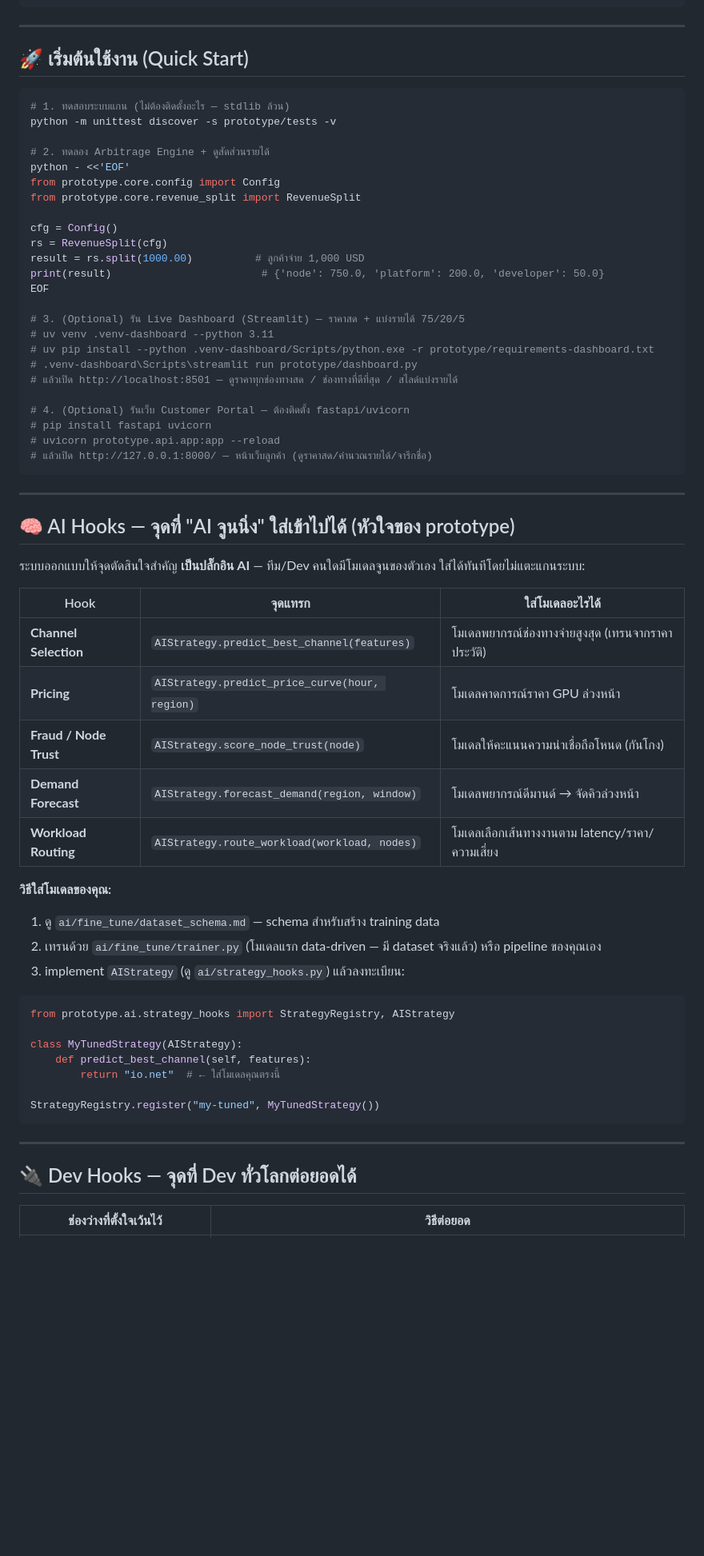
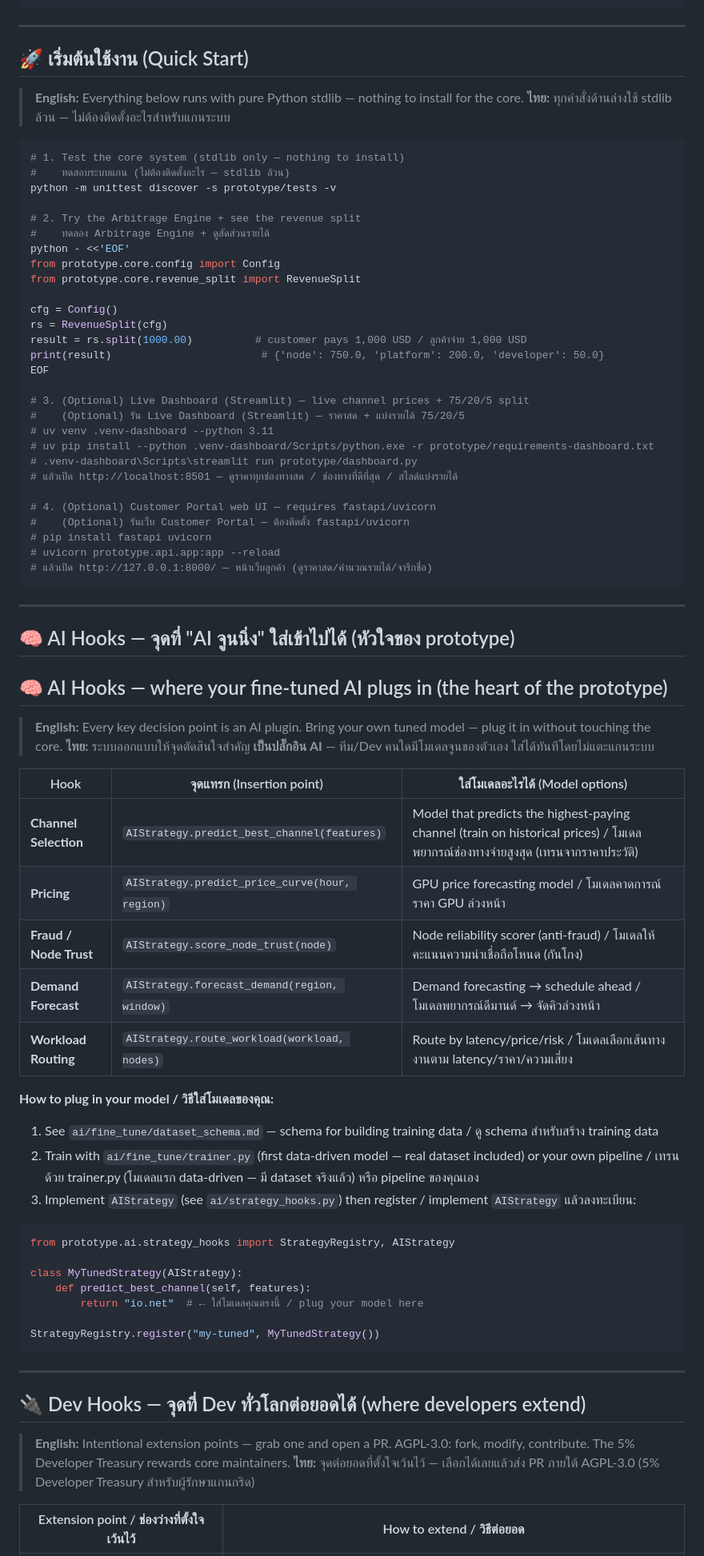
Before and after one commit to Chanan1363/Asean-compute-yield-optimizer, a Markdown page: prototype/README.md, the part around one of its changes. Shown at 80% size. Rendered like a GitHub page; blank space fills up the shorter version.

Commit message:
docs: fix architecture image path (../assets) + bilingual EN/TH for Quick Start, AI Hooks, Dev Hooks, Status (foreign-dev friendly)

````diff
--- a/prototype/README.md
+++ b/prototype/README.md
@@ -105,28 +105,35 @@ prototype/
 
 ## 🚀 เริ่มต้นใช้งาน (Quick Start)
 
+> **English:** Everything below runs with pure Python stdlib — nothing to install for the core.
+> **ไทย:** ทุกคำสั่งด้านล่างใช้ stdlib ล้วน — ไม่ต้องติดตั้งอะไรสำหรับแกนระบบ
+
 ```bash
-# 1. ทดสอบระบบแกน (ไม่ต้องติดตั้งอะไร — stdlib ล้วน)
+# 1. Test the core system (stdlib only — nothing to install)
+#    ทดสอบระบบแกน (ไม่ต้องติดตั้งอะไร — stdlib ล้วน)
 python -m unittest discover -s prototype/tests -v
 
-# 2. ทดลอง Arbitrage Engine + ดูสัดส่วนรายได้
+# 2. Try the Arbitrage Engine + see the revenue split
+#    ทดลอง Arbitrage Engine + ดูสัดส่วนรายได้
 python - <<'EOF'
 from prototype.core.config import Config
 from prototype.core.revenue_split import RevenueSplit
 
 cfg = Config()
 rs = RevenueSplit(cfg)
-result = rs.split(1000.00)          # ลูกค้าจ่าย 1,000 USD
+result = rs.split(1000.00)          # customer pays 1,000 USD / ลูกค้าจ่าย 1,000 USD
 print(result)                        # {'node': 750.0, 'platform': 200.0, 'developer': 50.0}
 EOF
 
-# 3. (Optional) รัน Live Dashboard (Streamlit) — ราคาสด + แบ่งรายได้ 75/20/5
+# 3. (Optional) Live Dashboard (Streamlit) — live channel prices + 75/20/5 split
+#    (Optional) รัน Live Dashboard (Streamlit) — ราคาสด + แบ่งรายได้ 75/20/5
 # uv venv .venv-dashboard --python 3.11
 # uv pip install --python .venv-dashboard/Scripts/python.exe -r prototype/requirements-dashboard.txt
 # .venv-dashboard\Scripts\streamlit run prototype/dashboard.py
 # แล้วเปิด http://localhost:8501 — ดูราคาทุกช่องทางสด / ช่องทางที่ดีที่สุด / สไลด์แบ่งรายได้
 
-# 4. (Optional) รันเว็บ Customer Portal — ต้องติดตั้ง fastapi/uvicorn
+# 4. (Optional) Customer Portal web UI — requires fastapi/uvicorn
+#    (Optional) รันเว็บ Customer Portal — ต้องติดตั้ง fastapi/uvicorn
 # pip install fastapi uvicorn
 # uvicorn prototype.api.app:app --reload
 # แล้วเปิด http://127.0.0.1:8000/ — หน้าเว็บลูกค้า (ดูราคาสด/คำนวณรายได้/จารึกชื่อ)
@@ -135,34 +142,39 @@ EOF
 ---
 
 ## 🧠 AI Hooks — จุดที่ "AI จูนนิ่ง" ใส่เข้าไปได้ (หัวใจของ prototype)
+## 🧠 AI Hooks — where your fine-tuned AI plugs in (the heart of the prototype)
 
-ระบบออกแบบให้จุดตัดสินใจสำคัญ **เป็นปลั๊กอิน AI** — ทีม/Dev คนใดมีโมเดลจูนของตัวเอง ใส่ได้ทันทีโดยไม่แตะแกนระบบ:
+> **English:** Every key decision point is an AI plugin. Bring your own tuned model — plug it in without touching the core.
+> **ไทย:** ระบบออกแบบให้จุดตัดสินใจสำคัญ **เป็นปลั๊กอิน AI** — ทีม/Dev คนใดมีโมเดลจูนของตัวเอง ใส่ได้ทันทีโดยไม่แตะแกนระบบ
 
-| Hook | จุดแทรก | ใส่โมเดลอะไรได้ |
+| Hook | จุดแทรก (Insertion point) | ใส่โมเดลอะไรได้ (Model options) |
 |---|---|---|
-| **Channel Selection** | `AIStrategy.predict_best_channel(features)` | โมเดลพยากรณ์ช่องทางจ่ายสูงสุด (เทรนจากราคาประวัติ) |
-| **Pricing** | `AIStrategy.predict_price_curve(hour, region)` | โมเดลคาดการณ์ราคา GPU ล่วงหน้า |
-| **Fraud / Node Trust** | `AIStrategy.score_node_trust(node)` | โมเดลให้คะแนนความน่าเชื่อถือโหนด (กันโกง) |
-| **Demand Forecast** | `AIStrategy.forecast_demand(region, window)` | โมเดลพยากรณ์ดีมานด์ → จัดคิวล่วงหน้า |
-| **Workload Routing** | `AIStrategy.route_workload(workload, nodes)` | โมเดลเลือกเส้นทางงานตาม latency/ราคา/ความเสี่ยง |
+| **Channel Selection** | `AIStrategy.predict_best_channel(features)` | Model that predicts the highest-paying channel (train on historical prices) / โมเดลพยากรณ์ช่องทางจ่ายสูงสุด (เทรนจากราคาประวัติ) |
+| **Pricing** | `AIStrategy.predict_price_curve(hour, region)` | GPU price forecasting model / โมเดลคาดการณ์ราคา GPU ล่วงหน้า |
+| **Fraud / Node Trust** | `AIStrategy.score_node_trust(node)` | Node reliability scorer (anti-fraud) / โมเดลให้คะแนนความน่าเชื่อถือโหนด (กันโกง) |
+| **Demand Forecast** | `AIStrategy.forecast_demand(region, window)` | Demand forecasting → schedule ahead / โมเดลพยากรณ์ดีมานด์ → จัดคิวล่วงหน้า |
+| **Workload Routing** | `AIStrategy.route_workload(workload, nodes)` | Route by latency/price/risk / โมเดลเลือกเส้นทางงานตาม latency/ราคา/ความเสี่ยง |
 
-**วิธีใส่โมเดลของคุณ:**
-1. ดู `ai/fine_tune/dataset_schema.md` — schema สำหรับสร้าง training data
-2. เทรนด้วย `ai/fine_tune/trainer.py` (โมเดลแรก data-driven — มี dataset จริงแล้ว) หรือ pipeline ของคุณเอง
-3. implement `AIStrategy` (ดู `ai/strategy_hooks.py`) แล้วลงทะเบียน:
+**How to plug in your model / วิธีใส่โมเดลของคุณ:**
+1. See `ai/fine_tune/dataset_schema.md` — schema for building training data / ดู schema สำหรับสร้าง training data
+2. Train with `ai/fine_tune/trainer.py` (first data-driven model — real dataset included) or your own pipeline / เทรนด้วย trainer.py (โมเดลแรก data-driven — มี dataset จริงแล้ว) หรือ pipeline ของคุณเอง
+3. Implement `AIStrategy` (see `ai/strategy_hooks.py`) then register / implement `AIStrategy` แล้วลงทะเบียน:
 ```python
 from prototype.ai.strategy_hooks import StrategyRegistry, AIStrategy
 
 class MyTunedStrategy(AIStrategy):
     def predict_best_channel(self, features):
-        return "io.net"  # ← ใส่โมเดลคุณตรงนี้
+        return "io.net"  # ← ใส่โมเดลคุณตรงนี้ / plug your model here
 
 StrategyRegistry.register("my-tuned", MyTunedStrategy())
 ```
 
 ---
 
-## 🔌 Dev Hooks — จุดที่ Dev ทั่วโลกต่อยอดได้
+## 🔌 Dev Hooks — จุดที่ Dev ทั่วโลกต่อยอดได้ (where developers extend)
 
-| ช่องว่างที่ตั้งใจเว้นไว้ | วิธีต่อยอด |
+> **English:** Intentional extension points — grab one and open a PR. AGPL-3.0: fork, modify, contribute. The 5% Developer Treasury rewards core maintainers.
+> **ไทย:** จุดต่อยอดที่ตั้งใจเว้นไว้ — เลือกได้เลยแล้วส่ง PR ภายใต้ AGPL-3.0 (5% Developer Treasury สำหรับผู้รักษาแกนกริด)
+
+| Extension point / ช่องว่างที่ตั้งใจเว้นไว้ | How to extend / วิธีต่อยอด |
 |---|---|
````
Also changed, not shown: other parts of prototype/README.md (+21 -20 lines).
